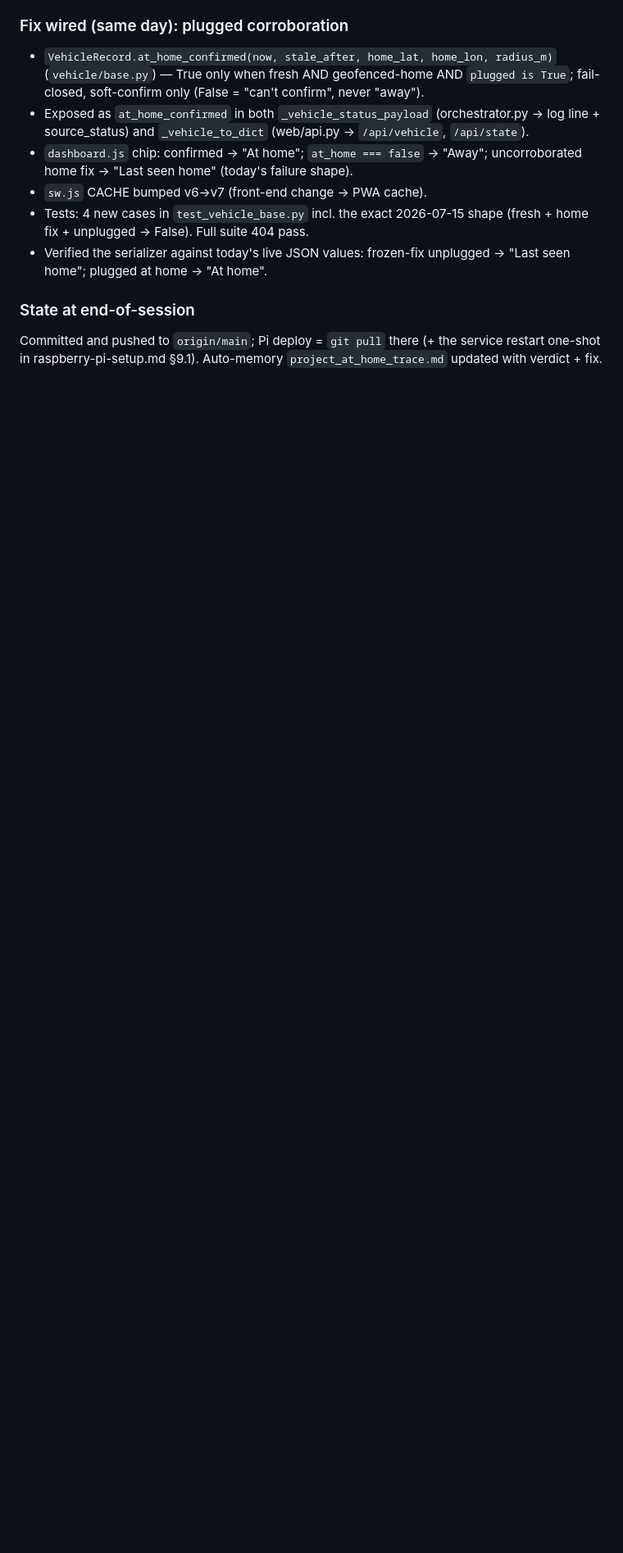
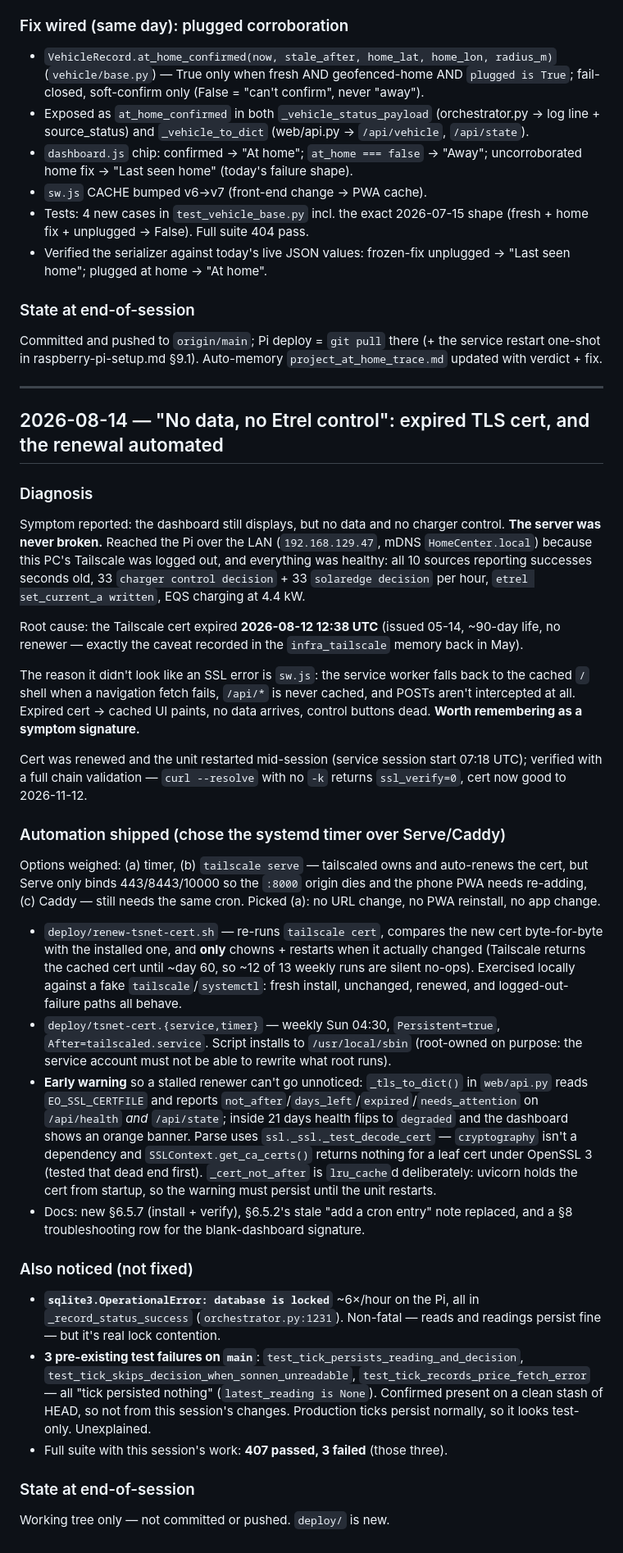
Before and after one commit to Avincki/HomeEnergyCenter, a Markdown page: CLAUDE.alex-vinckier.history.md, the part around the change. Shown at 82% size. Drawn GitHub-style; blank space fills up the shorter version.

Commit message:
docs: history entry — 2026-08-12 cert expiry and the renewal automation
Records the symptom signature worth remembering: an expired tailnet cert
presents as "dashboard loads, no data, no controls", not as an SSL error,
because sw.js serves the cached shell and /api/* is never cached.

Also logs two things found but not fixed: ~6/hour "database is locked" in
_record_status_success, and three tick-persistence tests that already fail
on main (confirmed against a clean stash of HEAD).

Co-Authored-By: Claude Opus 5 (1M context) <noreply@anthropic.com>

```diff
--- a/CLAUDE.alex-vinckier.history.md
+++ b/CLAUDE.alex-vinckier.history.md
@@ -2152,3 +2152,76 @@ Tronity has no cadence setting — it consumes what the OEM pushes.
 Committed and pushed to `origin/main`; Pi deploy = `git pull` there (+ the
 service restart one-shot in raspberry-pi-setup.md §9.1). Auto-memory
 `project_at_home_trace.md` updated with verdict + fix.
+
+---
+
+## 2026-08-14 — "No data, no Etrel control": expired TLS cert, and the renewal automated
+
+### Diagnosis
+
+Symptom reported: the dashboard still displays, but no data and no charger
+control. **The server was never broken.** Reached the Pi over the LAN
+(`192.168.129.47`, mDNS `HomeCenter.local`) because this PC's Tailscale was
+logged out, and everything was healthy: all 10 sources reporting successes
+seconds old, 33 `charger control decision` + 33 `solaredge decision` per
+hour, `etrel set_current_a written`, EQS charging at 4.4 kW.
+
+Root cause: the Tailscale cert expired **2026-08-12 12:38 UTC** (issued
+05-14, ~90-day life, no renewer — exactly the caveat recorded in the
+`infra_tailscale` memory back in May).
+
+The reason it didn't look like an SSL error is `sw.js`: the service worker
+falls back to the cached `/` shell when a navigation fetch fails, `/api/*`
+is never cached, and POSTs aren't intercepted at all. Expired cert →
+cached UI paints, no data arrives, control buttons dead. **Worth
+remembering as a symptom signature.**
+
+Cert was renewed and the unit restarted mid-session (service session start
+07:18 UTC); verified with a full chain validation — `curl --resolve` with
+no `-k` returns `ssl_verify=0`, cert now good to 2026-11-12.
+
+### Automation shipped (chose the systemd timer over Serve/Caddy)
+
+Options weighed: (a) timer, (b) `tailscale serve` — tailscaled owns and
+auto-renews the cert, but Serve only binds 443/8443/10000 so the `:8000`
+origin dies and the phone PWA needs re-adding, (c) Caddy — still needs the
+same cron. Picked (a): no URL change, no PWA reinstall, no app change.
+
+- `deploy/renew-tsnet-cert.sh` — re-runs `tailscale cert`, compares the new
+  cert byte-for-byte with the installed one, and **only** chowns + restarts
+  when it actually changed (Tailscale returns the cached cert until ~day 60,
+  so ~12 of 13 weekly runs are silent no-ops). Exercised locally against a
+  fake `tailscale`/`systemctl`: fresh install, unchanged, renewed, and
+  logged-out-failure paths all behave.
+- `deploy/tsnet-cert.{service,timer}` — weekly Sun 04:30, `Persistent=true`,
+  `After=tailscaled.service`. Script installs to `/usr/local/sbin` (root-owned
+  on purpose: the service account must not be able to rewrite what root runs).
+- **Early warning** so a stalled renewer can't go unnoticed: `_tls_to_dict()`
+  in `web/api.py` reads `EO_SSL_CERTFILE` and reports
+  `not_after`/`days_left`/`expired`/`needs_attention` on `/api/health` *and*
+  `/api/state`; inside 21 days health flips to `degraded` and the dashboard
+  shows an orange banner. Parse uses `ssl._ssl._test_decode_cert` —
+  `cryptography` isn't a dependency and `SSLContext.get_ca_certs()` returns
+  nothing for a leaf cert under OpenSSL 3 (tested that dead end first).
+  `_cert_not_after` is `lru_cache`d deliberately: uvicorn holds the cert from
+  startup, so the warning must persist until the unit restarts.
+- Docs: new §6.5.7 (install + verify), §6.5.2's stale "add a cron entry"
+  note replaced, and a §8 troubleshooting row for the blank-dashboard
+  signature.
+
+### Also noticed (not fixed)
+
+- **`sqlite3.OperationalError: database is locked`** ~6×/hour on the Pi, all
+  in `_record_status_success` (`orchestrator.py:1231`). Non-fatal — reads
+  and readings persist fine — but it's real lock contention.
+- **3 pre-existing test failures on `main`**: `test_tick_persists_reading_and_decision`,
+  `test_tick_skips_decision_when_sonnen_unreadable`,
+  `test_tick_records_price_fetch_error` — all "tick persisted nothing"
+  (`latest_reading is None`). Confirmed present on a clean stash of HEAD, so
+  not from this session's changes. Production ticks persist normally, so it
+  looks test-only. Unexplained.
+- Full suite with this session's work: **407 passed, 3 failed** (those three).
+
+### State at end-of-session
+
+Working tree only — not committed or pushed. `deploy/` is new.
```
